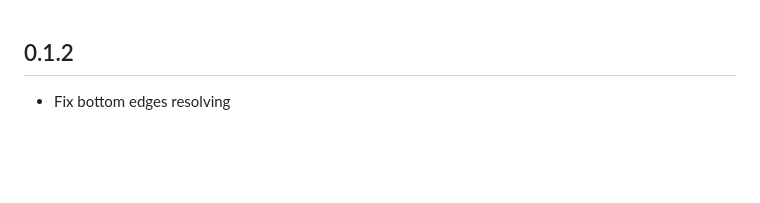
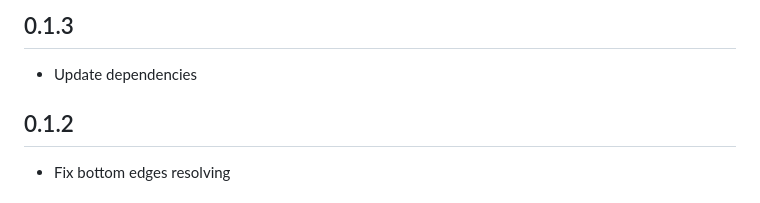
Before and after one commit to BreX900/mek_floating_drag, a Markdown page: CHANGELOG.md, the part around the change. Rendered like a GitHub page; blank space fills up the shorter version.

Commit message:
- Update dependencies - Release 0.1.3

```diff
--- a/CHANGELOG.md
+++ b/CHANGELOG.md
@@ -1,3 +1,6 @@
+## 0.1.3
+- Update dependencies
+
 ## 0.1.2
 - Fix bottom edges resolving
 
```
Also changed, not shown: README.md (+2 -0 lines), example.gif (added), 5 other files.
